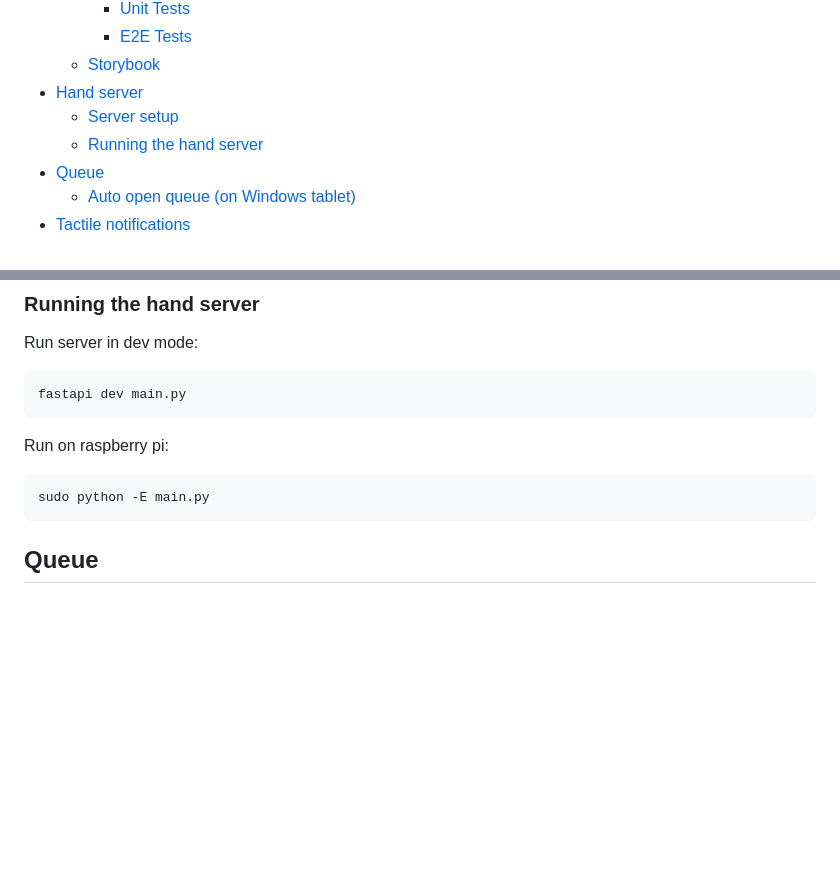
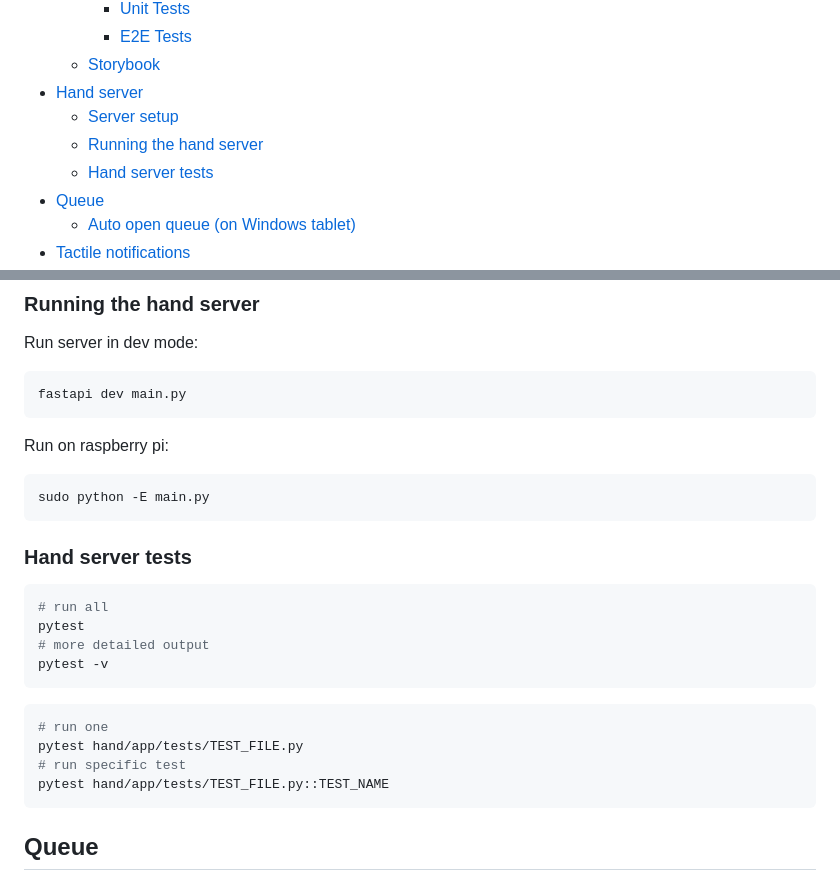
Before and after one commit to IMDC/webmoti-react, a Markdown page: README.md, 2 parts joined by grey strips. GitHub-like rendering; blank space fills up the shorter version.

````diff
--- a/README.md
+++ b/README.md
@@ -19,6 +19,7 @@
 - [Hand server](#hand-server)
   - [Server setup](#server-setup)
   - [Running the hand server](#running-the-hand-server)
+  - [Hand server tests](#hand-server-tests)
 - [Queue](#queue)
   - [Auto open queue (on Windows tablet)](#auto-open-queue-on-windows-tablet)
 - [Tactile notifications](#tactile-notifications)
@@ -202,6 +203,22 @@ Run on raspberry pi:
 
 ```bash
 sudo python -E main.py
+```
+
+### Hand server tests
+
+```bash
+# run all
+pytest
+# more detailed output
+pytest -v
+```
+
+```bash
+# run one
+pytest hand/app/tests/TEST_FILE.py
+# run specific test
+pytest hand/app/tests/TEST_FILE.py::TEST_NAME
 ```
 
 ## Queue
````
